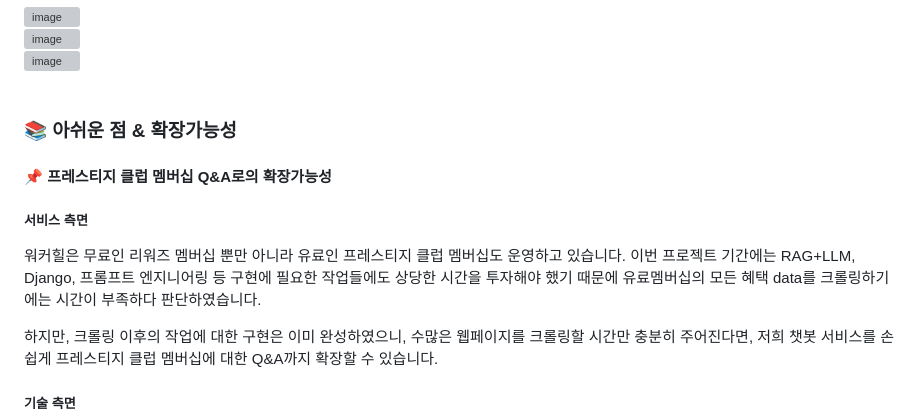
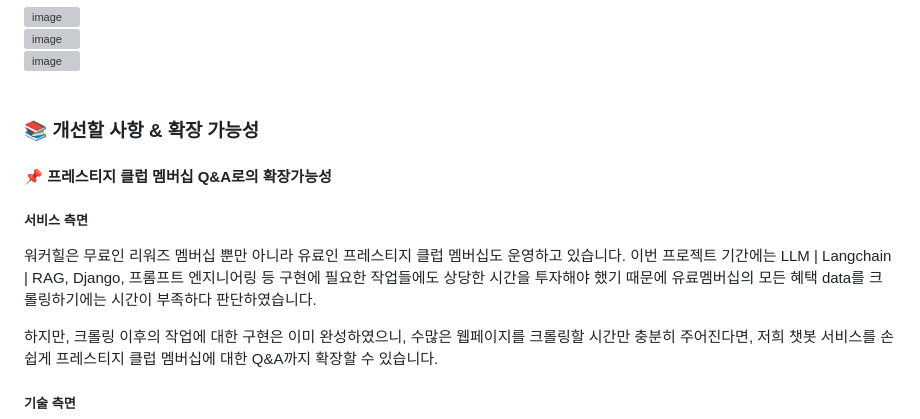
Before and after one commit to SKNETWORKS-FAMILY-AICAMP/SKN02-4th-2Team, a Markdown page: README.md, the part around the change. GitHub-like rendering; grey boxes are pictures that could not be loaded.

Commit message:
리드미 파일 업데이트
- 용어 및 어휘 변경

```diff
--- a/README.md
+++ b/README.md
@@ -93,10 +93,10 @@ SK 그룹사에서 운영하는 워커힐 호텔도 리워즈 멤버십을 운
 <br/><br/>
 
 
-### 📚 아쉬운 점 & 확장가능성
+### 📚 개선할 사항 & 확장 가능성
 #### 📌 프레스티지 클럽 멤버십 Q&A로의 확장가능성
 ##### 서비스 측면
-워커힐은 무료인 리워즈 멤버십 뿐만 아니라 유료인 프레스티지 클럽 멤버십도 운영하고 있습니다. 이번 프로젝트 기간에는 RAG+LLM, Django, 프롬프트 엔지니어링 등 구현에 필요한 작업들에도 상당한 시간을 투자해야 했기 때문에 유료멤버십의 모든 혜택 data를 크롤링하기에는 시간이 부족하다 판단하였습니다. <br/>
+워커힐은 무료인 리워즈 멤버십 뿐만 아니라 유료인 프레스티지 클럽 멤버십도 운영하고 있습니다. 이번 프로젝트 기간에는 LLM | Langchain | RAG, Django, 프롬프트 엔지니어링 등 구현에 필요한 작업들에도 상당한 시간을 투자해야 했기 때문에 유료멤버십의 모든 혜택 data를 크롤링하기에는 시간이 부족하다 판단하였습니다. <br/>
 
 하지만, 크롤링 이후의 작업에 대한 구현은 이미 완성하였으니, 수많은 웹페이지를 크롤링할 시간만 충분히 주어진다면, 저희 챗봇 서비스를 손쉽게 프레스티지 클럽 멤버십에 대한 Q&A까지 확장할 수 있습니다.
 
```
